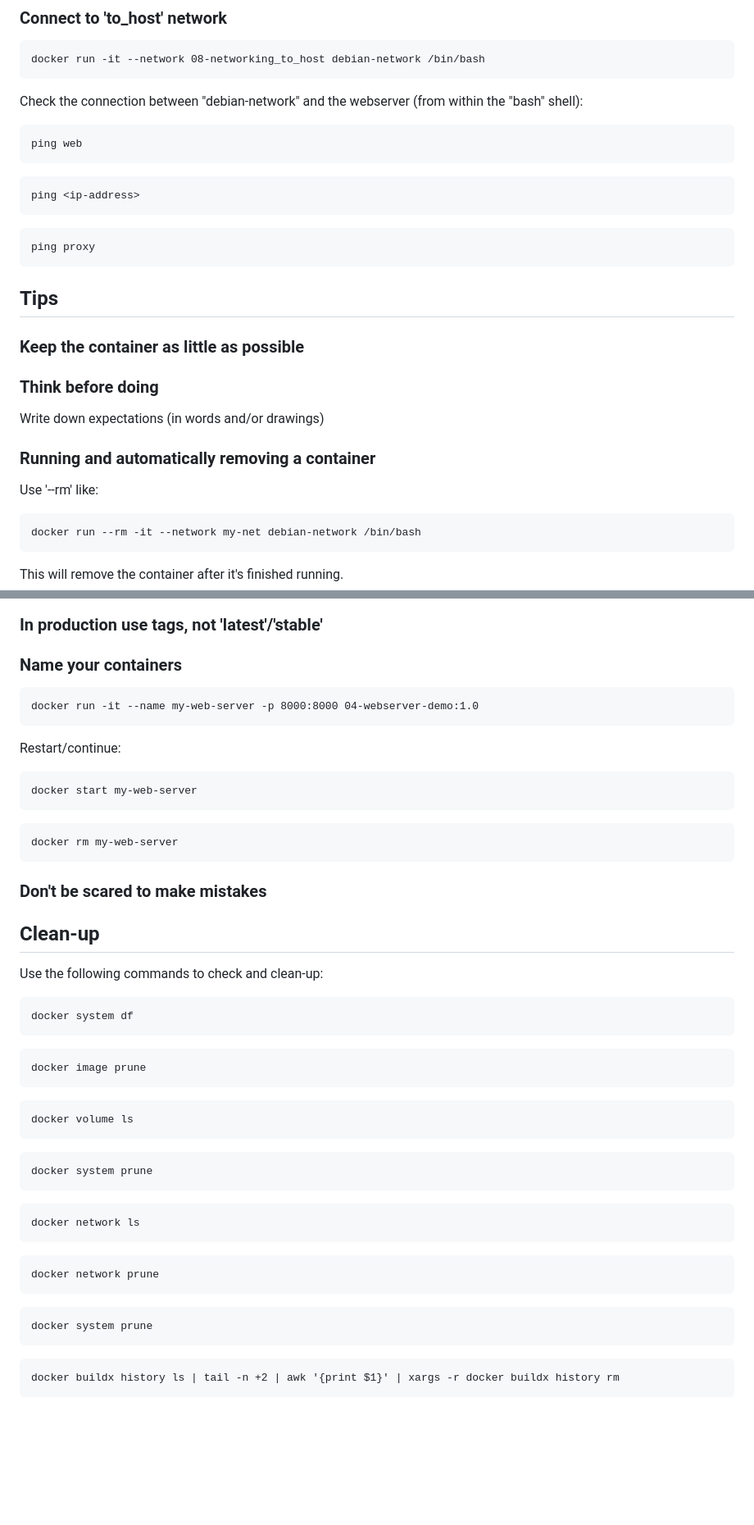
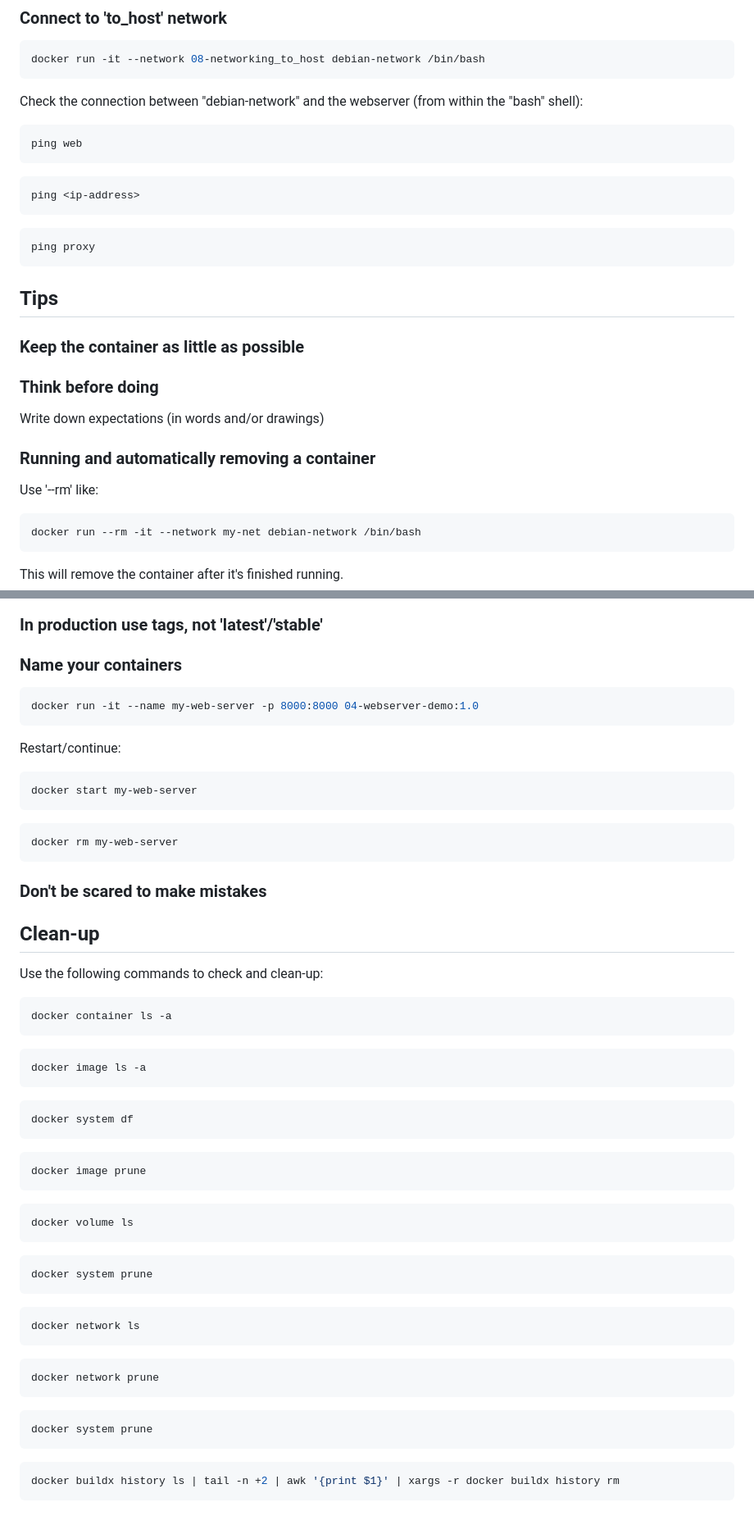
Before and after one commit to idorf79/docker-workshop-sv-pi, a Markdown page: README.md, 2 parts joined by grey strips. Shown at 82% size. Drawn GitHub-style; blank space fills up the shorter version.

````diff
--- a/README.md
+++ b/README.md
@@ -187,18 +197,18 @@ docker run -it --network 08-networking_to_host debian-network /bin/bash
 ```
 
 Check the connection between "debian-network" and the webserver (from within the "bash" shell):
-```
+
+```bash
 ping web
 ```
 
-```
+```bash
 ping <ip-address>
 ```
 
-```
+```bash
 ping proxy
 ```
-
 
 ## Tips
 
@@ -212,7 +222,7 @@ Write down expectations (in words and/or drawings)
 
 Use '--rm' like:
 
-```
+```bash
 docker run --rm -it --network my-net debian-network /bin/bash
 ```
 
@@ -227,52 +237,63 @@ This will remove the container after it's finished running.
 ### In production use tags, not 'latest'/'stable'
 
 ### Name your containers
-```
+
+```bash
 docker run -it --name my-web-server -p 8000:8000 04-webserver-demo:1.0
 ```
+
 Restart/continue:
-```
+
+```bash
 docker start my-web-server
 ```
-```
+
+```bash
 docker rm my-web-server
 ```
 
 ### Don't be scared to make mistakes
 
-
 ## Clean-up
 
 Use the following commands to check and clean-up:
 
+```bash
+docker container ls -a
 ```
+
+```bash
+docker image ls -a
+```
+
+```bash
 docker system df
 ```
 
-```
+```bash
 docker image prune
 ```
 
-```
+```bash
 docker volume ls
 ```
 
-```
+```bash
 docker system prune
 ```
 
-```
+```bash
 docker network ls
 ```
 
-```
+```bash
 docker network prune
 ```
 
-```
+```bash
 docker system prune
 ```
 
-```
+```bash
 docker buildx history ls | tail -n +2 | awk '{print $1}' | xargs -r docker buildx history rm
 ```
````
Also changed, not shown: other parts of README.md (+41 -31 lines).
